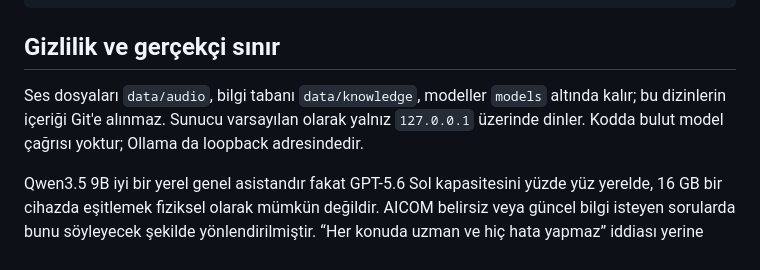
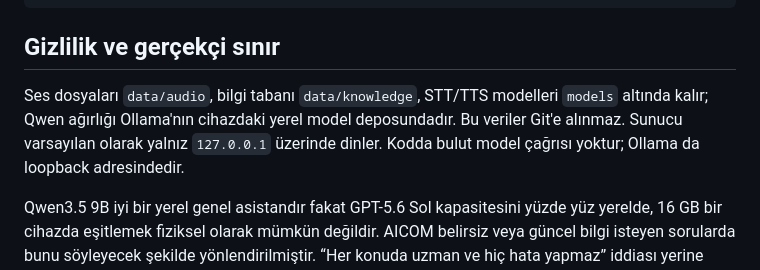
Before and after one commit to ycanmurat/aicomv1, a Markdown page: README.md, the part around the change. Rendered like a GitHub page.

Commit message:
docs: clarify local model storage

```diff
--- a/README.md
+++ b/README.md
@@ -81,9 +81,10 @@ curl -X POST http://127.0.0.1:7870/api/knowledge \
 
 ## Gizlilik ve gerçekçi sınır
 
-Ses dosyaları `data/audio`, bilgi tabanı `data/knowledge`, modeller `models` altında kalır;
-bu dizinlerin içeriği Git'e alınmaz. Sunucu varsayılan olarak yalnız `127.0.0.1` üzerinde
-dinler. Kodda bulut model çağrısı yoktur; Ollama da loopback adresindedir.
+Ses dosyaları `data/audio`, bilgi tabanı `data/knowledge`, STT/TTS modelleri `models`
+altında kalır; Qwen ağırlığı Ollama'nın cihazdaki yerel model deposundadır. Bu veriler Git'e
+alınmaz. Sunucu varsayılan olarak yalnız `127.0.0.1` üzerinde dinler. Kodda bulut model
+çağrısı yoktur; Ollama da loopback adresindedir.
 
 Qwen3.5 9B iyi bir yerel genel asistandır fakat GPT-5.6 Sol kapasitesini yüzde yüz yerelde,
 16 GB bir cihazda eşitlemek fiziksel olarak mümkün değildir. AICOM belirsiz veya güncel
```
